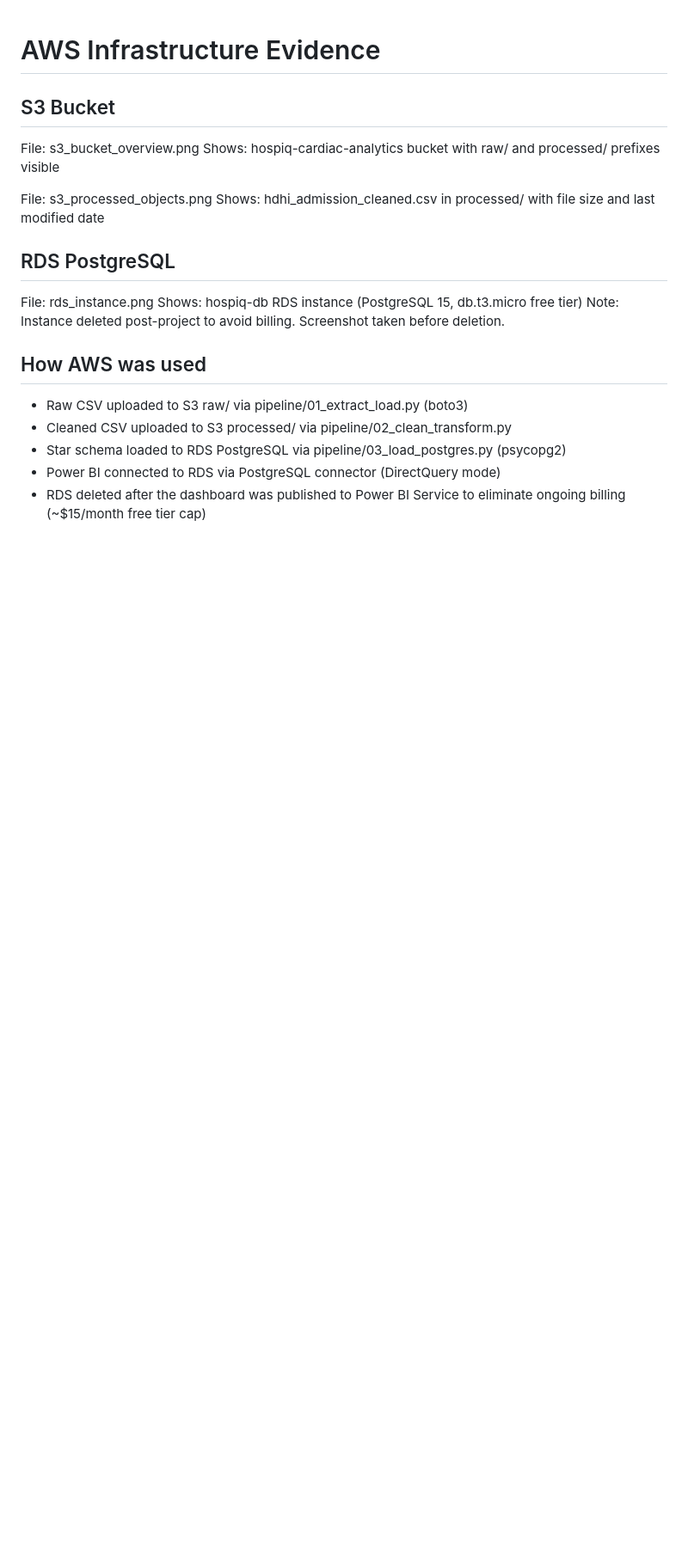
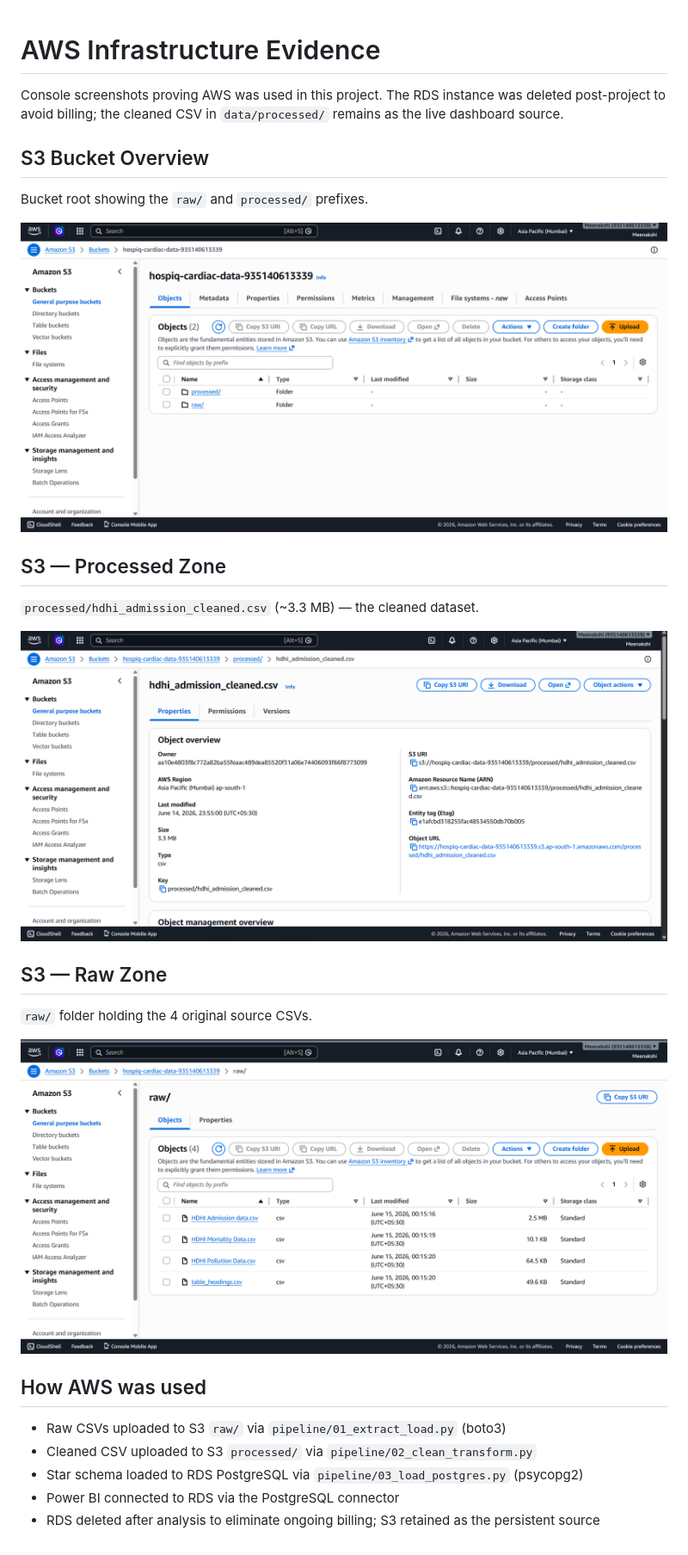
Before and after one commit to Vitthal38/hospiq-cardiac-analytics, a Markdown page: docs/aws_proof/README.md, the part around the change. Shown: that part at 86% size. Drawn GitHub-style; pictures changed too: docs/aws_proof/s3_bucket_overview.png (added), docs/aws_proof/s3_processed_objects.png (added), docs/aws_proof/s3_raw_objects.png (added); blank space fills up the shorter version.

Commit message:
docs: add AWS S3 console proof screenshots

```diff
--- a/docs/aws_proof/README.md
+++ b/docs/aws_proof/README.md
@@ -1,21 +1,27 @@
 # AWS Infrastructure Evidence
 
-## S3 Bucket
-File: s3_bucket_overview.png
-Shows: hospiq-cardiac-analytics bucket with raw/ and processed/ prefixes visible
+Console screenshots proving AWS was used in this project. The RDS instance was
+deleted post-project to avoid billing; the cleaned CSV in `data/processed/`
+remains as the live dashboard source.
 
-File: s3_processed_objects.png
-Shows: hdhi_admission_cleaned.csv in processed/ with file size and last modified date
+## S3 Bucket Overview
+Bucket root showing the `raw/` and `processed/` prefixes.
 
-## RDS PostgreSQL
-File: rds_instance.png
-Shows: hospiq-db RDS instance (PostgreSQL 15, db.t3.micro free tier)
-Note: Instance deleted post-project to avoid billing. Screenshot taken before deletion.
+![S3 bucket overview](s3_bucket_overview.png)
+
+## S3 — Processed Zone
+`processed/hdhi_admission_cleaned.csv` (~3.3 MB) — the cleaned dataset.
+
+![S3 processed objects](s3_processed_objects.png)
+
+## S3 — Raw Zone
+`raw/` folder holding the 4 original source CSVs.
+
+![S3 raw objects](s3_raw_objects.png)
 
 ## How AWS was used
-- Raw CSV uploaded to S3 raw/ via pipeline/01_extract_load.py (boto3)
-- Cleaned CSV uploaded to S3 processed/ via pipeline/02_clean_transform.py
-- Star schema loaded to RDS PostgreSQL via pipeline/03_load_postgres.py (psycopg2)
-- Power BI connected to RDS via PostgreSQL connector (DirectQuery mode)
-- RDS deleted after the dashboard was published to Power BI Service to eliminate
-  ongoing billing (~$15/month free tier cap)
+- Raw CSVs uploaded to S3 `raw/` via `pipeline/01_extract_load.py` (boto3)
+- Cleaned CSV uploaded to S3 `processed/` via `pipeline/02_clean_transform.py`
+- Star schema loaded to RDS PostgreSQL via `pipeline/03_load_postgres.py` (psycopg2)
+- Power BI connected to RDS via the PostgreSQL connector
+- RDS deleted after analysis to eliminate ongoing billing; S3 retained as the persistent source
```
